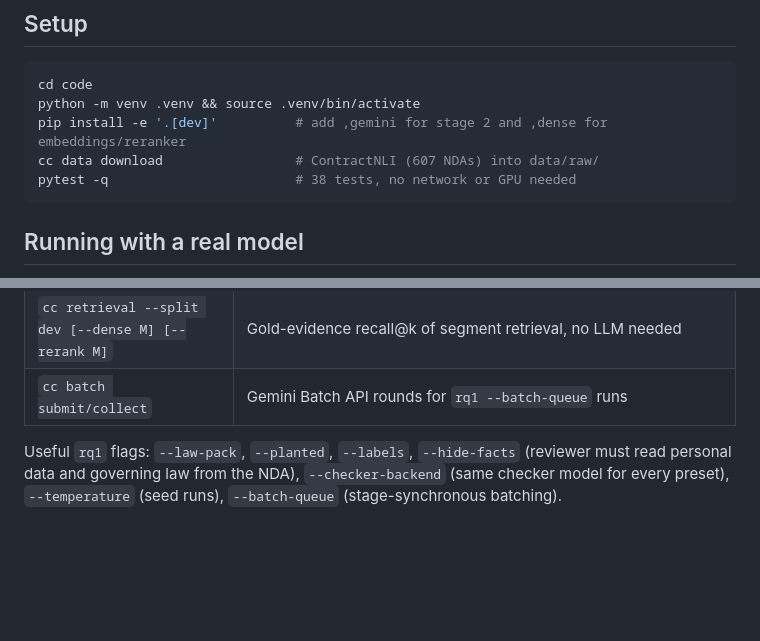
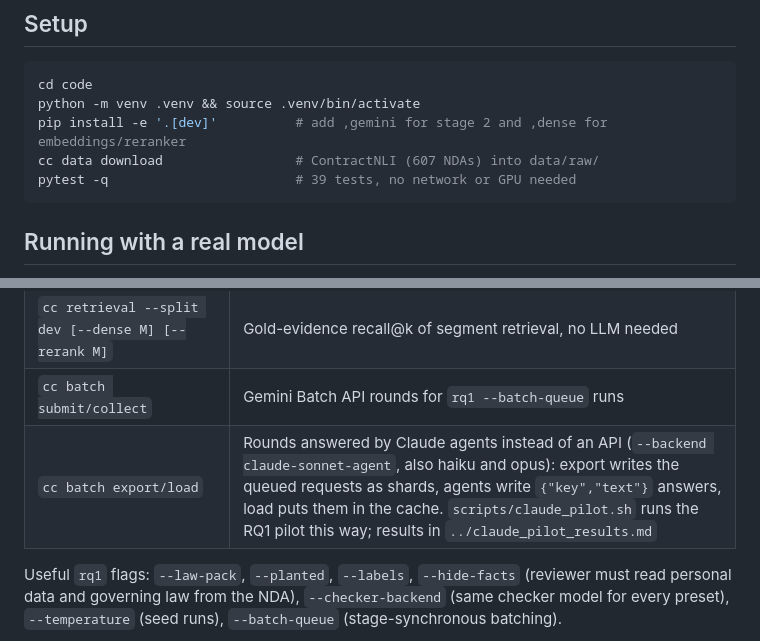
Before and after one commit to pavanreddy2480/NDA-Reviewer-Agent, a Markdown page: code/README.md, 2 parts joined by grey strips. Drawn GitHub-style; blank space fills up the shorter version.

````diff
--- a/code/README.md
+++ b/code/README.md
@@ -12,7 +12,7 @@ cd code
 python -m venv .venv && source .venv/bin/activate
 pip install -e '.[dev]'          # add ,gemini for stage 2 and ,dense for embeddings/reranker
 cc data download                 # ContractNLI (607 NDAs) into data/raw/
-pytest -q                        # 38 tests, no network or GPU needed
+pytest -q                        # 39 tests, no network or GPU needed
 ```
 
 ## Running with a real model
@@ -53,6 +53,7 @@ re-running a finished experiment costs nothing. `--no-cache` turns this off.
 | `cc plant --pack P --law-pack L --split test` | Plants omissions, violations, distractors, loopholes and 30 California-law cases, re-deriving every touched label; writes a manifest with gold repairs |
 | `cc retrieval --split dev [--dense M] [--rerank M]` | Gold-evidence recall@k of segment retrieval, no LLM needed |
 | `cc batch submit/collect` | Gemini Batch API rounds for `rq1 --batch-queue` runs |
+| `cc batch export/load` | Rounds answered by Claude agents instead of an API (`--backend claude-sonnet-agent`, also haiku and opus): export writes the queued requests as shards, agents write `{"key","text"}` answers, load puts them in the cache. `scripts/claude_pilot.sh` runs the RQ1 pilot this way; results in `../claude_pilot_results.md` |
 
 Useful `rq1` flags: `--law-pack`, `--planted`, `--labels`, `--hide-facts` (reviewer must read
 personal data and governing law from the NDA), `--checker-backend` (same checker model for every
````
Also changed, not shown: claude_pilot_results.md (added, +46 -0 lines).
